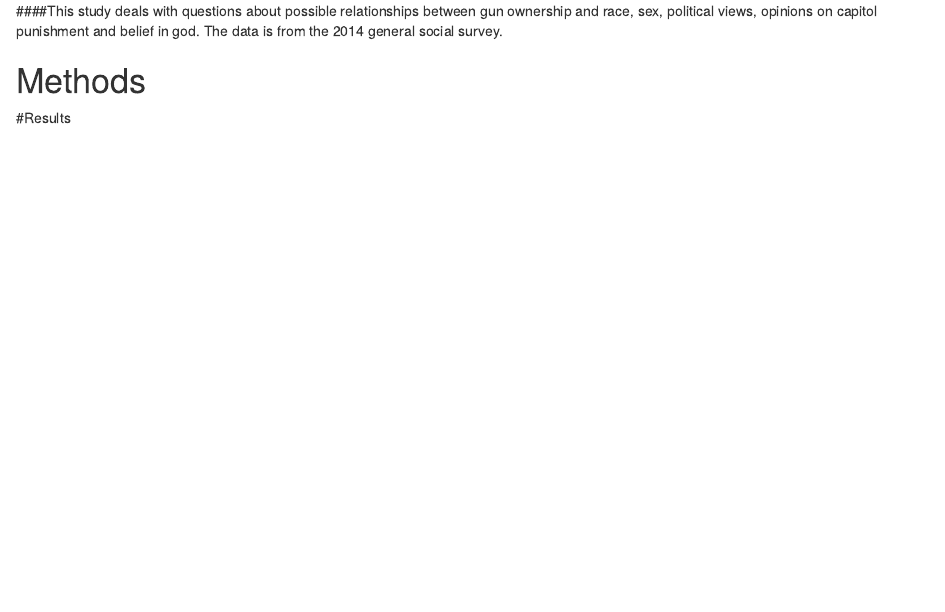
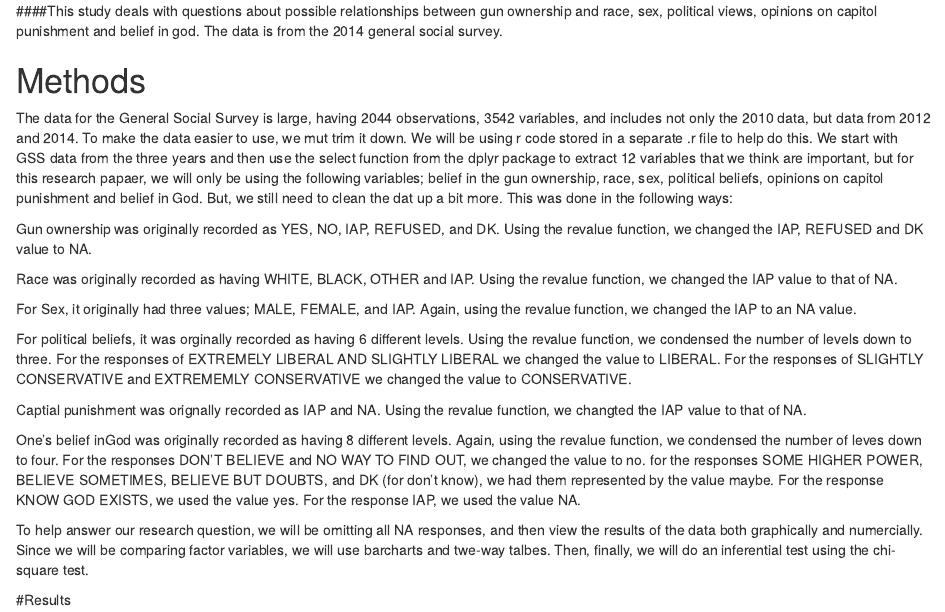
Before and after one commit to tnewhouse1/General-Social-Survey, an R Markdown document (OwnGun.rmd): the page in a window 1100 px wide, from 190 px down. Rendered offline with R 4.5, knitr and Pandoc, with nearby package versions; some code elsewhere in the file could not run offline.

Commit message:
explained approach to conduct study

```diff
--- a/OwnGun.rmd
+++ b/OwnGun.rmd
@@ -26,6 +26,23 @@ source("Import_GSS_2014_haven.R")
 
 <!--Decide on your methods:  use "variable analysis" or other appropriate descriptors.  Make sure to choose at least one graphical method and at least one numerical method.!-->
 
+The data for the General Social Survey is large, having 2044 observations, 3542 variables, and includes not only the 2010 data, but data from 2012 and 2014. To make the data easier to use, we mut trim it down. We will be using r code stored in a separate .r file to help do this. We start with GSS data from the three years and then use the select function from the dplyr package to extract 12 variables that we think are important, but for this research papaer, we will only be using the following variables; belief in the gun ownership, race, sex, political beliefs, opinions on capitol punishment and belief in God. But, we still need to clean the dat up a bit more. This was done in the following ways:
+
+  Gun ownership was originally recorded as YES, NO, IAP, REFUSED, and DK. Using the revalue function, we changed the IAP, REFUSED and DK value to NA.
+
+  Race was originally recorded as having WHITE, BLACK, OTHER and IAP. Using the revalue function, we changed the IAP value to that of NA.
+
+  For Sex, it originally had three values; MALE, FEMALE, and IAP. Again, using the revalue function, we changed the IAP to an NA value.
+
+  For political beliefs, it was orginally recorded as having 6 different levels. Using the revalue function, we condensed the number of levels down to three. For the responses of EXTREMELY LIBERAL AND SLIGHTLY LIBERAL we changed the value to  LIBERAL. For the responses of SLIGHTLY CONSERVATIVE and EXTREMEMLY CONSERVATIVE we changed the value to CONSERVATIVE.
+
+  Captial punishment was orignally recorded as IAP and NA. Using the revalue function, we changted the IAP value to that of NA.
+
+  One's belief inGod was originally recorded as having 8 different levels. Again, using the revalue function, we condensed the number of leves down to four. For the responses DON'T BELIEVE and NO WAY TO FIND OUT, we changed the value to no. for the responses SOME HIGHER POWER, BELIEVE SOMETIMES, BELIEVE BUT DOUBTS, and DK (for don't know), we had them represented by the value maybe. For the response KNOW GOD EXISTS, we used the value yes. For the response IAP, we used the value NA.
+
+To help answer our research question, we will be omitting all NA responses, and then view the results of the data both graphically and numercially. Since we will be comparing factor variables, we will use barcharts and twe-way talbes. Then, finally, we will do an inferential test using the chi-square test.
+
+
 #Results
 
 <!--Divide this section into two sub-sections:  One for your descriptive  results and one for your inferential results.!-->
```
